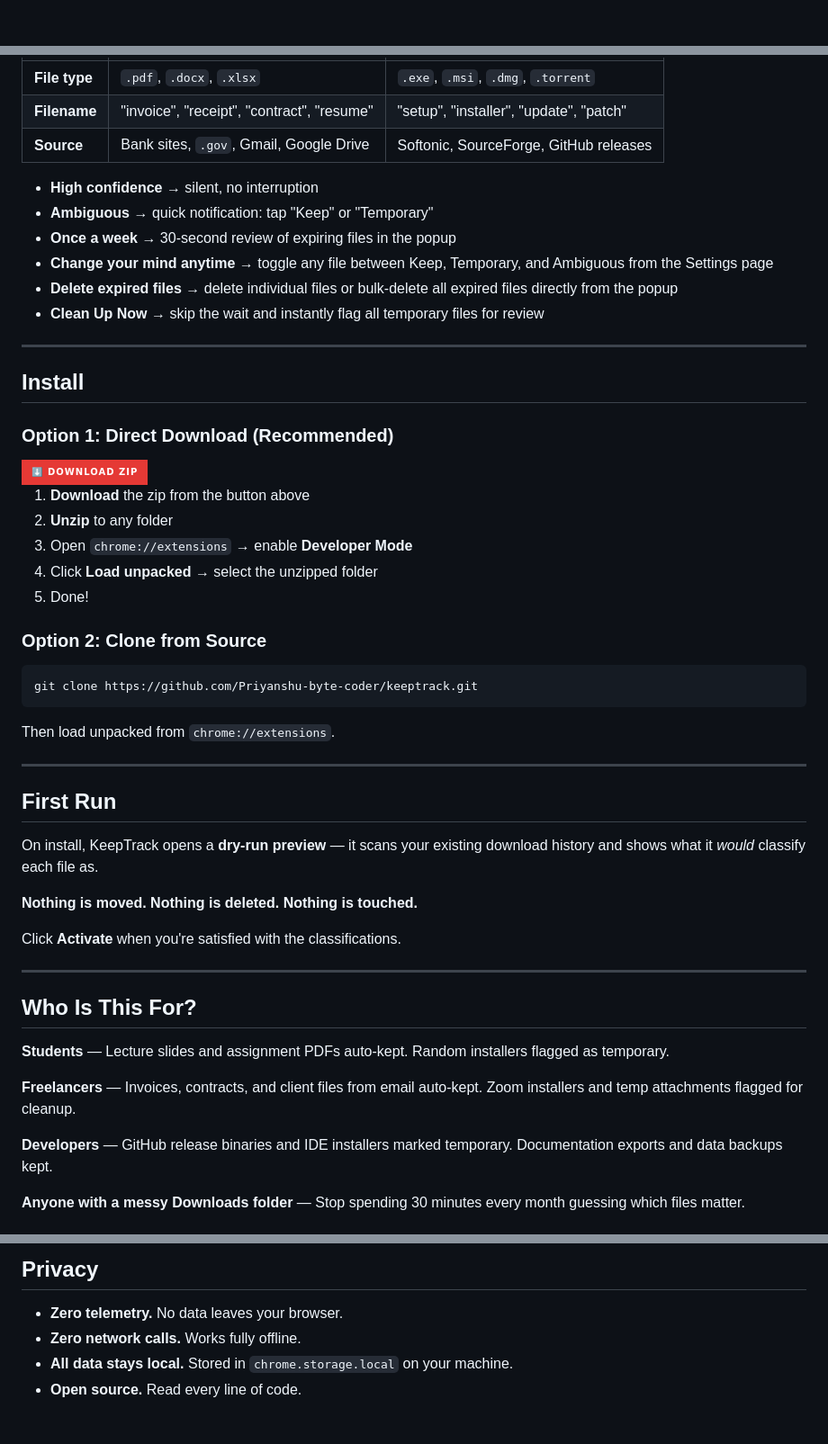
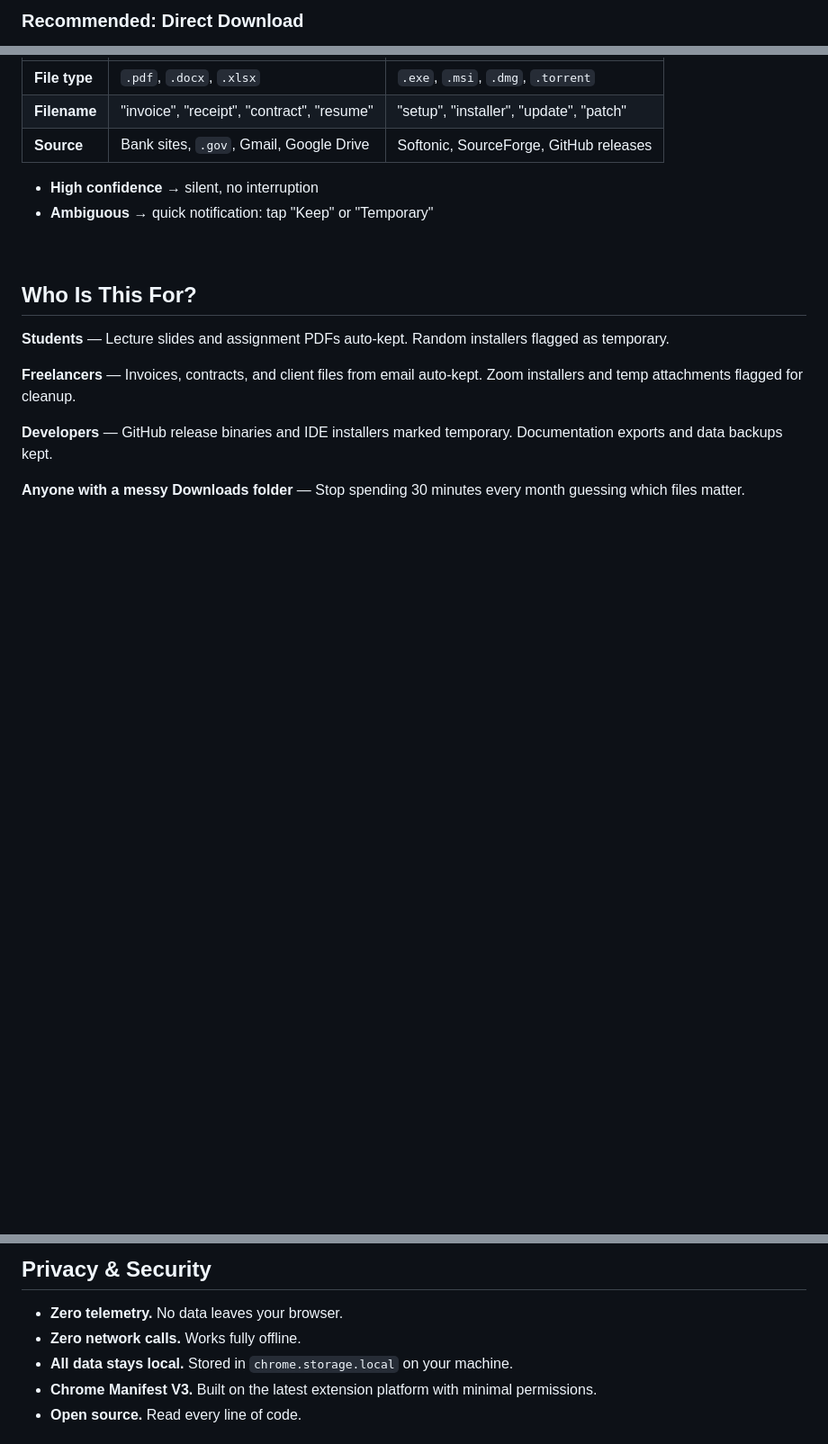
Before and after one commit to Priyanshu-byte-coder/keeptrack, a Markdown page: README.md, 3 parts joined by grey strips. Shown at 90% size. Drawn GitHub-style; badges without logos; blank space fills up the shorter version.

````diff
--- a/README.md
+++ b/README.md
@@ -24,4 +62,4 @@
 </p>
 
-<br>
+### Recommended: Direct Download
 
@@ -63,45 +109,8 @@ KeepTrack silently classifies every download as **keep**, **temporary**, or **am
 
 - **High confidence** → silent, no interruption
 - **Ambiguous** → quick notification: tap "Keep" or "Temporary"
-- **Once a week** → 30-second review of expiring files in the popup
-- **Change your mind anytime** → toggle any file between Keep, Temporary, and Ambiguous from the Settings page
-- **Delete expired files** → delete individual files or bulk-delete all expired files directly from the popup
-- **Clean Up Now** → skip the wait and instantly flag all temporary files for review
 
----
-
-## Install
-
-### Option 1: Direct Download (Recommended)
-
-<a href="https://github.com/Priyanshu-byte-coder/keeptrack/releases/download/v1.2.0/keeptrack-v1.2.0.zip">
-  <img src="https://img.shields.io/badge/%E2%AC%87%EF%B8%8F_Download_ZIP-E53935?style=for-the-badge" alt="Download ZIP" height="30">
-</a>
-
-1. **Download** the zip from the button above
-2. **Unzip** to any folder
-3. Open `chrome://extensions` → enable **Developer Mode**
-4. Click **Load unpacked** → select the unzipped folder
-5. Done!
-
-### Option 2: Clone from Source
-
-```bash
-git clone https://github.com/Priyanshu-byte-coder/keeptrack.git
-```
-Then load unpacked from `chrome://extensions`.
-
----
-
-## First Run
-
-On install, KeepTrack opens a **dry-run preview** — it scans your existing download history and shows what it *would* classify each file as.
-
-**Nothing is moved. Nothing is deleted. Nothing is touched.**
-
-Click **Activate** when you're satisfied with the classifications.
-
----
+<br>
 
 ## Who Is This For?
 
@@ -117,8 +126,9 @@ Click **Activate** when you're satisfied with the classifications.
 
-## Privacy
+## Privacy & Security
 
 - **Zero telemetry.** No data leaves your browser.
 - **Zero network calls.** Works fully offline.
 - **All data stays local.** Stored in `chrome.storage.local` on your machine.
+- **Chrome Manifest V3.** Built on the latest extension platform with minimal permissions.
 - **Open source.** Read every line of code.
 
````
Also changed, not shown: other parts of README.md (+84 -32 lines).
